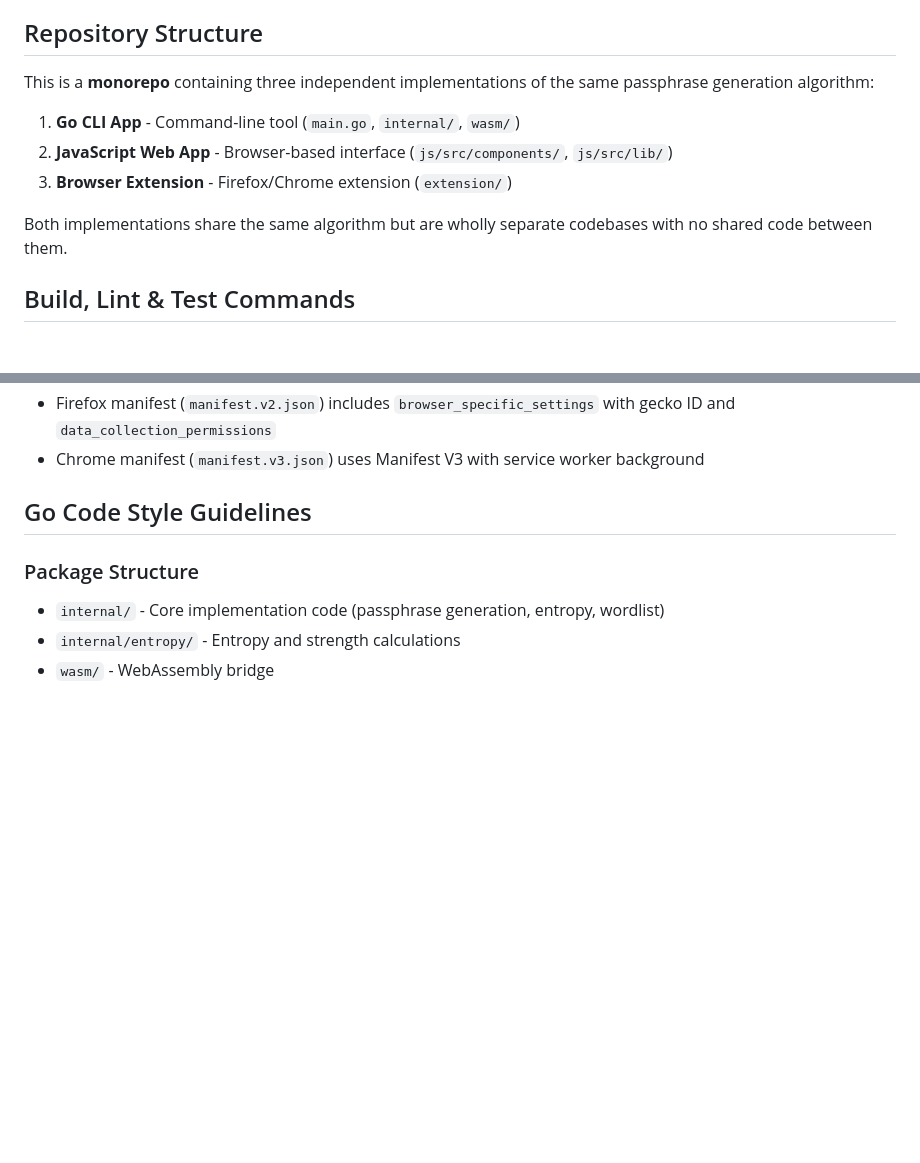
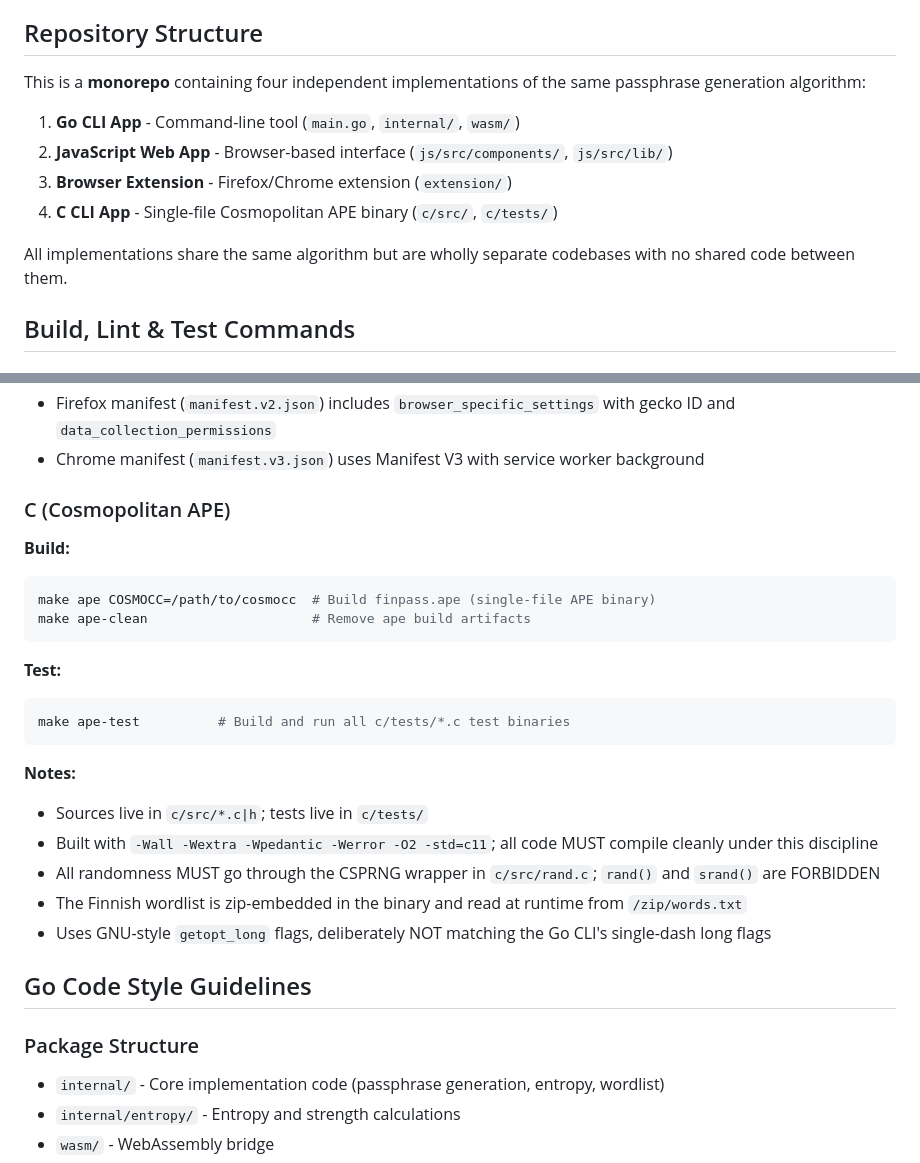
Before and after one commit to hermo/finpass, a Markdown page: AGENTS.md, 2 parts joined by grey strips. GitHub-like rendering; blank space fills up the shorter version.

````diff
--- a/AGENTS.md
+++ b/AGENTS.md
@@ -4,13 +4,14 @@ This document provides build instructions and code style guidelines for AI codin
 
 ## Repository Structure
 
-This is a **monorepo** containing three independent implementations of the same passphrase generation algorithm:
+This is a **monorepo** containing four independent implementations of the same passphrase generation algorithm:
 
 1. **Go CLI App** - Command-line tool (`main.go`, `internal/`, `wasm/`)
 2. **JavaScript Web App** - Browser-based interface (`js/src/components/`, `js/src/lib/`)
 3. **Browser Extension** - Firefox/Chrome extension (`extension/`)
+4. **C CLI App** - Single-file Cosmopolitan APE binary (`c/src/`, `c/tests/`)
 
-Both implementations share the same algorithm but are wholly separate codebases with no shared code between them.
+All implementations share the same algorithm but are wholly separate codebases with no shared code between them.
 
 ## Build, Lint & Test Commands
 
@@ -98,6 +99,29 @@ make ext-test             # Run extension tests via vitest
 - Test dependencies (vitest, fast-check) are dev-only; the shipped extension has zero npm dependencies
 - Firefox manifest (`manifest.v2.json`) includes `browser_specific_settings` with gecko ID and `data_collection_permissions`
 - Chrome manifest (`manifest.v3.json`) uses Manifest V3 with service worker background
+
+### C (Cosmopolitan APE)
+
+**Build:**
+
+```bash
+make ape COSMOCC=/path/to/cosmocc  # Build finpass.ape (single-file APE binary)
+make ape-clean                     # Remove ape build artifacts
+```
+
+**Test:**
+
+```bash
+make ape-test          # Build and run all c/tests/*.c test binaries
+```
+
+**Notes:**
+
+- Sources live in `c/src/*.c|h`; tests live in `c/tests/`
+- Built with `-Wall -Wextra -Wpedantic -Werror -O2 -std=c11`; all code MUST compile cleanly under this discipline
+- All randomness MUST go through the CSPRNG wrapper in `c/src/rand.c`; `rand()` and `srand()` are FORBIDDEN
+- The Finnish wordlist is zip-embedded in the binary and read at runtime from `/zip/words.txt`
+- Uses GNU-style `getopt_long` flags, deliberately NOT matching the Go CLI's single-dash long flags
 
 ## Go Code Style Guidelines
 
````
Also changed, not shown: README.md (+61 -0 lines).
